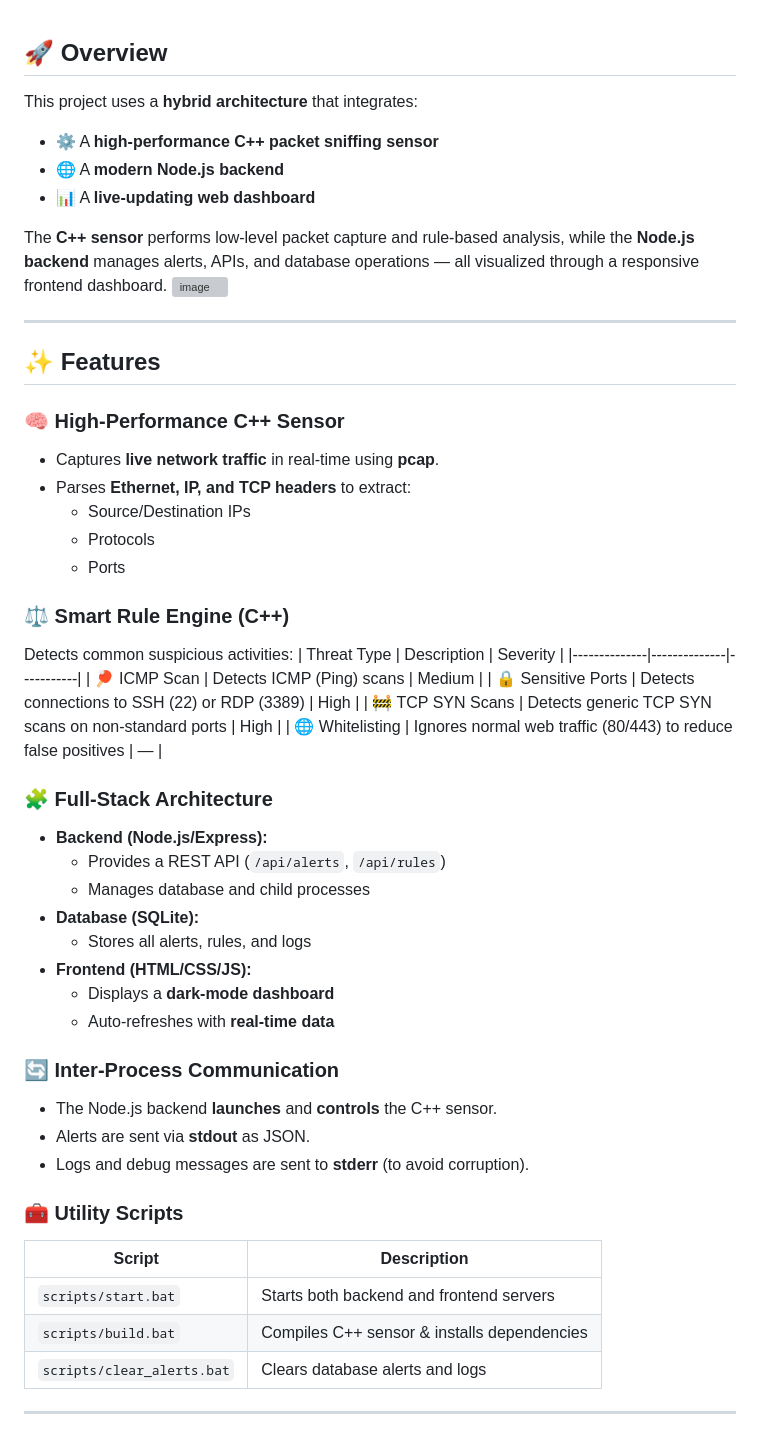
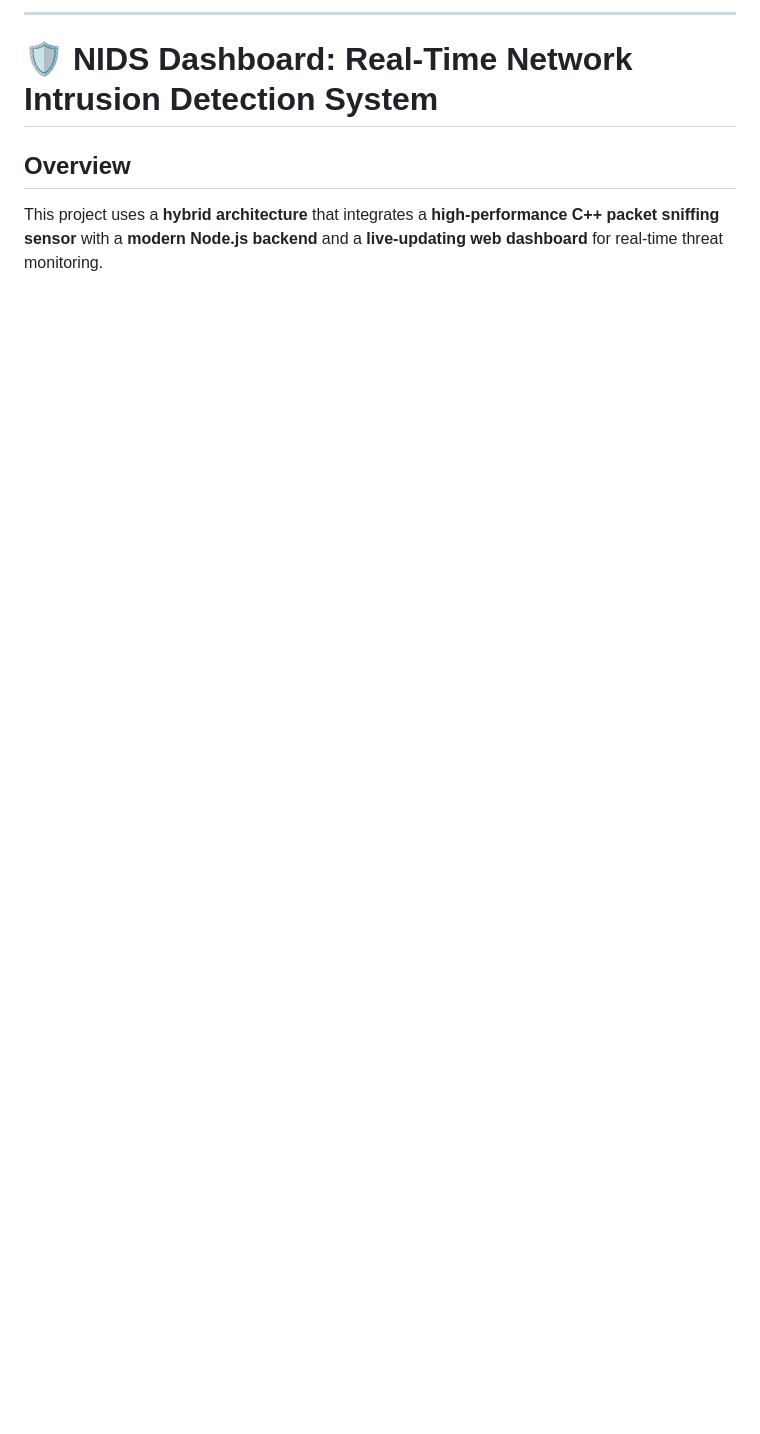
Before and after one commit to ishansaxena012/nids, a Markdown page: README.md, the part around one of its changes. GitHub-like rendering; blank space fills up the shorter version; grey boxes are pictures that could not be loaded.

```diff
--- a/README.md
+++ b/README.md
@@ -1,59 +1,8 @@
+-----
 
+# 🛡️ NIDS Dashboard: Real-Time Network Intrusion Detection System
 
-## 🚀 Overview
+##  Overview
 
-This project uses a **hybrid architecture** that integrates:
+This project uses a **hybrid architecture** that integrates a **high-performance C++ packet sniffing sensor** with a **modern Node.js backend** and a **live-updating web dashboard** for real-time threat monitoring.
 
-- ⚙️ A **high-performance C++ packet sniffing sensor**
-- 🌐 A **modern Node.js backend**
-- 📊 A **live-updating web dashboard**
-
-The **C++ sensor** performs low-level packet capture and rule-based analysis, while the **Node.js backend** manages alerts, APIs, and database operations — all visualized through a responsive frontend dashboard.
-<img width="1890" height="907" alt="image" src="https://github.com/user-attachments/assets/9f48468b-815f-4dea-ae2b-1bae04ce615e" />
-
-
-
----
-
-## ✨ Features
-
-### 🧠 High-Performance C++ Sensor
-- Captures **live network traffic** in real-time using **pcap**.
-- Parses **Ethernet, IP, and TCP headers** to extract:
-  - Source/Destination IPs
-  - Protocols
-  - Ports
-
-### ⚖️ Smart Rule Engine (C++)
-Detects common suspicious activities:
-| Threat Type | Description | Severity |
-|--------------|--------------|-----------|
-| 🏓 ICMP Scan | Detects ICMP (Ping) scans | Medium |
-| 🔒 Sensitive Ports | Detects connections to SSH (22) or RDP (3389) | High |
-| 🚧 TCP SYN Scans | Detects generic TCP SYN scans on non-standard ports | High |
-| 🌐 Whitelisting | Ignores normal web traffic (80/443) to reduce false positives | — |
-
-### 🧩 Full-Stack Architecture
-- **Backend (Node.js/Express):**
-  - Provides a REST API (`/api/alerts`, `/api/rules`)
-  - Manages database and child processes
-- **Database (SQLite):**
-  - Stores all alerts, rules, and logs
-- **Frontend (HTML/CSS/JS):**
-  - Displays a **dark-mode dashboard**
-  - Auto-refreshes with **real-time data**
-
-### 🔄 Inter-Process Communication
-- The Node.js backend **launches** and **controls** the C++ sensor.
-- Alerts are sent via **stdout** as JSON.
-- Logs and debug messages are sent to **stderr** (to avoid corruption).
-
-### 🧰 Utility Scripts
-| Script | Description |
-|--------|-------------|
-| `scripts/start.bat` | Starts both backend and frontend servers |
-| `scripts/build.bat` | Compiles C++ sensor & installs dependencies |
-| `scripts/clear_alerts.bat` | Clears database alerts and logs |
-
----
-
```
Also changed, not shown: other parts of README.md (+72 -100 lines).
